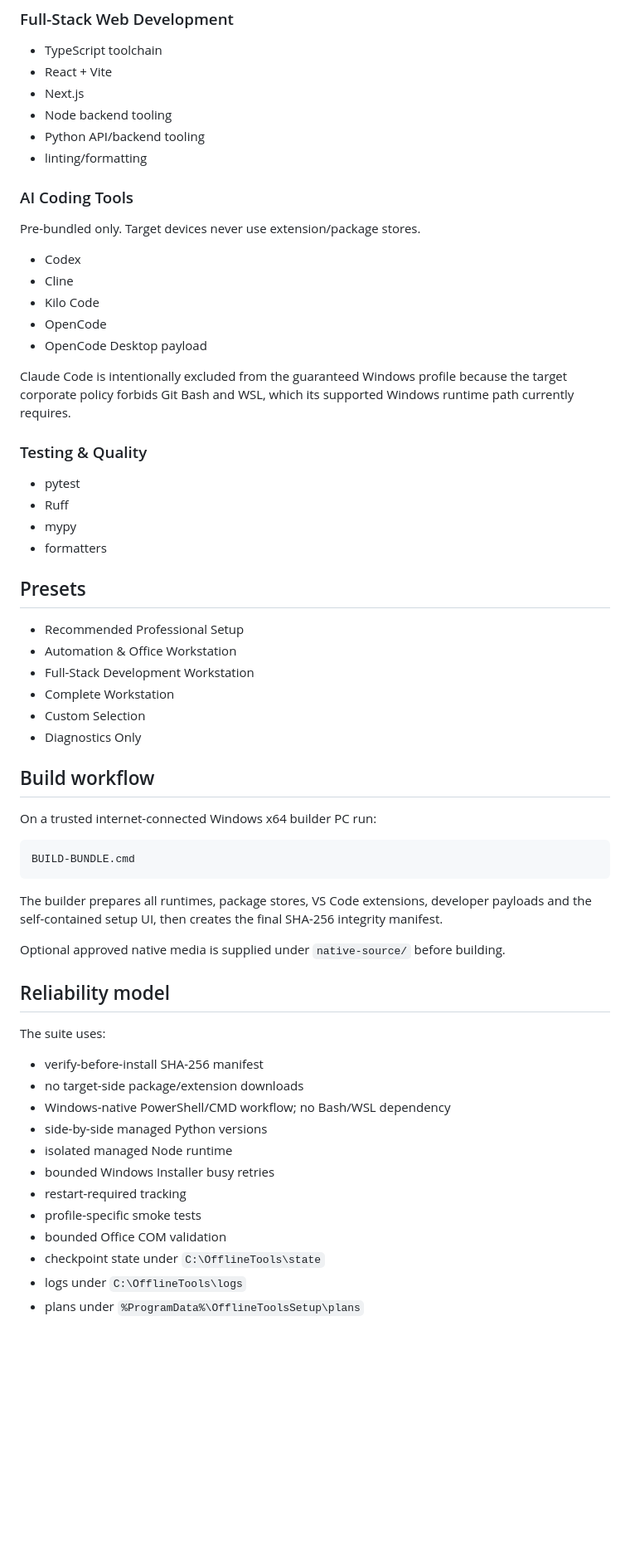
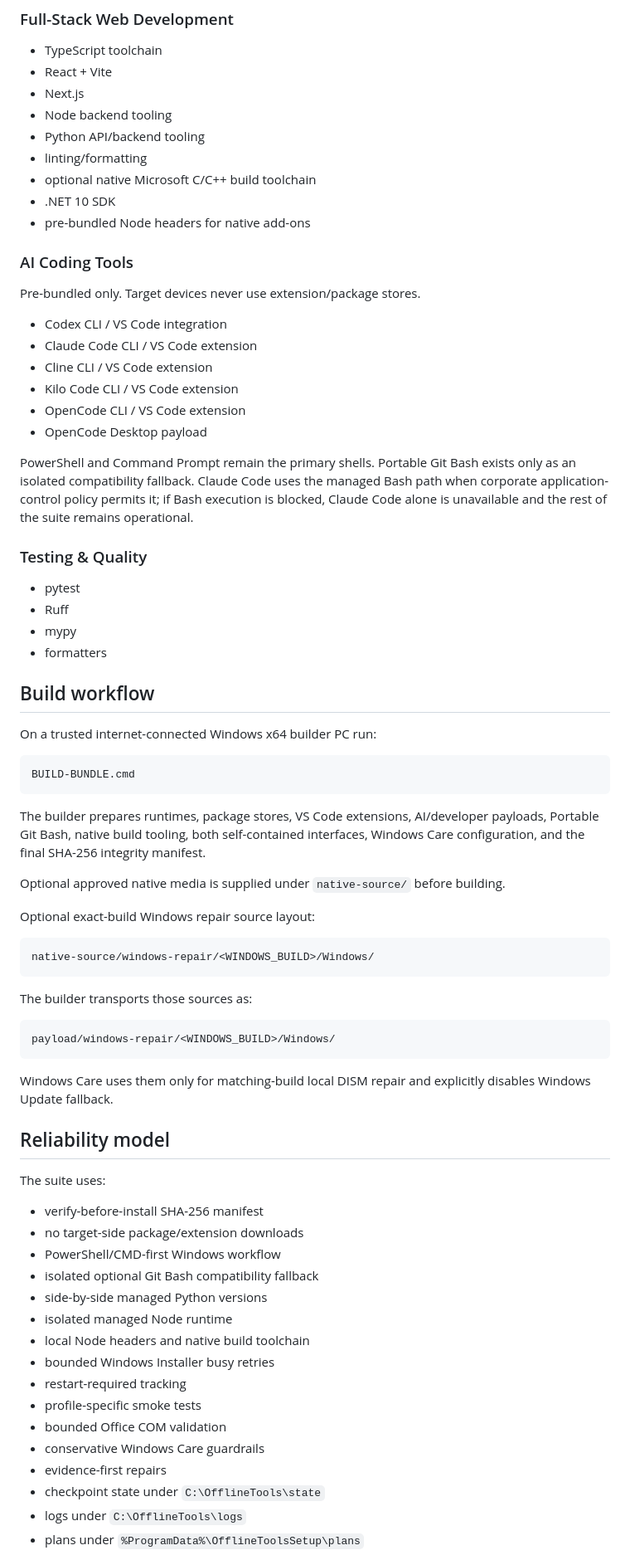
Before and after one commit to coolman1984/offline-tools-setup, a Markdown page: README.md, the part around one of its changes. Shown at 83% size. GitHub-like rendering; blank space fills up the shorter version.

````diff
--- a/README.md
+++ b/README.md
@@ -89,18 +157,22 @@ Existing user Python/Node/Git/VS Code installations are not treated as the manag
 - Node backend tooling
 - Python API/backend tooling
 - linting/formatting
+- optional native Microsoft C/C++ build toolchain
+- .NET 10 SDK
+- pre-bundled Node headers for native add-ons
 
 ### AI Coding Tools
 
 Pre-bundled only. Target devices never use extension/package stores.
 
-- Codex
-- Cline
-- Kilo Code
-- OpenCode
+- Codex CLI / VS Code integration
+- Claude Code CLI / VS Code extension
+- Cline CLI / VS Code extension
+- Kilo Code CLI / VS Code extension
+- OpenCode CLI / VS Code extension
 - OpenCode Desktop payload
 
-Claude Code is intentionally excluded from the guaranteed Windows profile because the target corporate policy forbids Git Bash and WSL, which its supported Windows runtime path currently requires.
+PowerShell and Command Prompt remain the primary shells. Portable Git Bash exists only as an isolated compatibility fallback. Claude Code uses the managed Bash path when corporate application-control policy permits it; if Bash execution is blocked, Claude Code alone is unavailable and the rest of the suite remains operational.
 
 ### Testing & Quality
 
@@ -108,15 +180,6 @@ Claude Code is intentionally excluded from the guaranteed Windows profile becaus
 - Ruff
 - mypy
 - formatters
-
-## Presets
-
-- Recommended Professional Setup
-- Automation & Office Workstation
-- Full-Stack Development Workstation
-- Complete Workstation
-- Custom Selection
-- Diagnostics Only
 
 ## Build workflow
 
@@ -126,9 +189,23 @@ On a trusted internet-connected Windows x64 builder PC run:
 BUILD-BUNDLE.cmd
 ```
 
-The builder prepares all runtimes, package stores, VS Code extensions, developer payloads and the self-contained setup UI, then creates the final SHA-256 integrity manifest.
+The builder prepares runtimes, package stores, VS Code extensions, AI/developer payloads, Portable Git Bash, native build tooling, both self-contained interfaces, Windows Care configuration, and the final SHA-256 integrity manifest.
 
 Optional approved native media is supplied under `native-source/` before building.
+
+Optional exact-build Windows repair source layout:
+
+```text
+native-source/windows-repair/<WINDOWS_BUILD>/Windows/
+```
+
+The builder transports those sources as:
+
+```text
+payload/windows-repair/<WINDOWS_BUILD>/Windows/
+```
+
+Windows Care uses them only for matching-build local DISM repair and explicitly disables Windows Update fallback.
 
 ## Reliability model
 
@@ -136,13 +213,17 @@ The suite uses:
 
 - verify-before-install SHA-256 manifest
 - no target-side package/extension downloads
-- Windows-native PowerShell/CMD workflow; no Bash/WSL dependency
+- PowerShell/CMD-first Windows workflow
+- isolated optional Git Bash compatibility fallback
 - side-by-side managed Python versions
 - isolated managed Node runtime
+- local Node headers and native build toolchain
 - bounded Windows Installer busy retries
 - restart-required tracking
 - profile-specific smoke tests
 - bounded Office COM validation
+- conservative Windows Care guardrails
+- evidence-first repairs
 - checkpoint state under `C:\OfflineTools\state`
 - logs under `C:\OfflineTools\logs`
 - plans under `%ProgramData%\OfflineToolsSetup\plans`
````
Also changed, not shown: other parts of README.md (+80 -11 lines).
